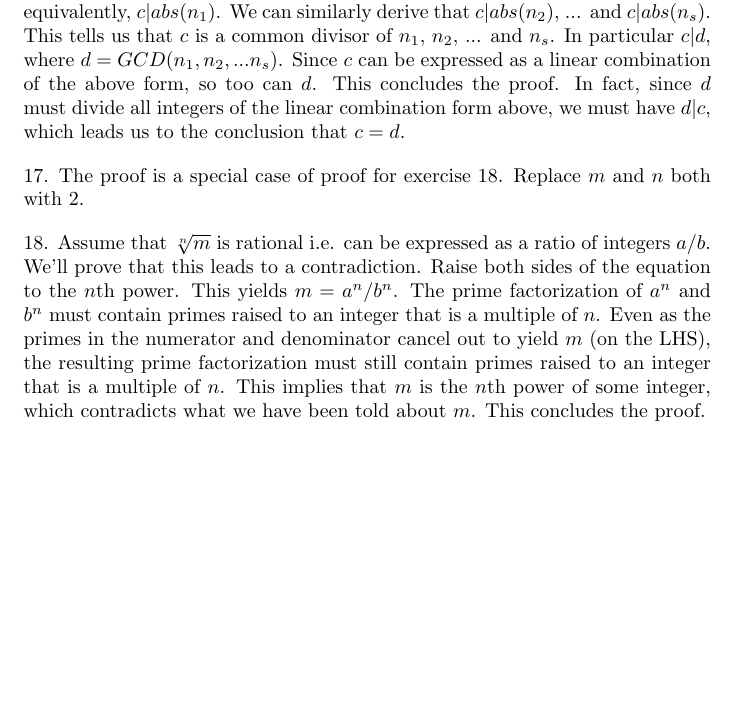
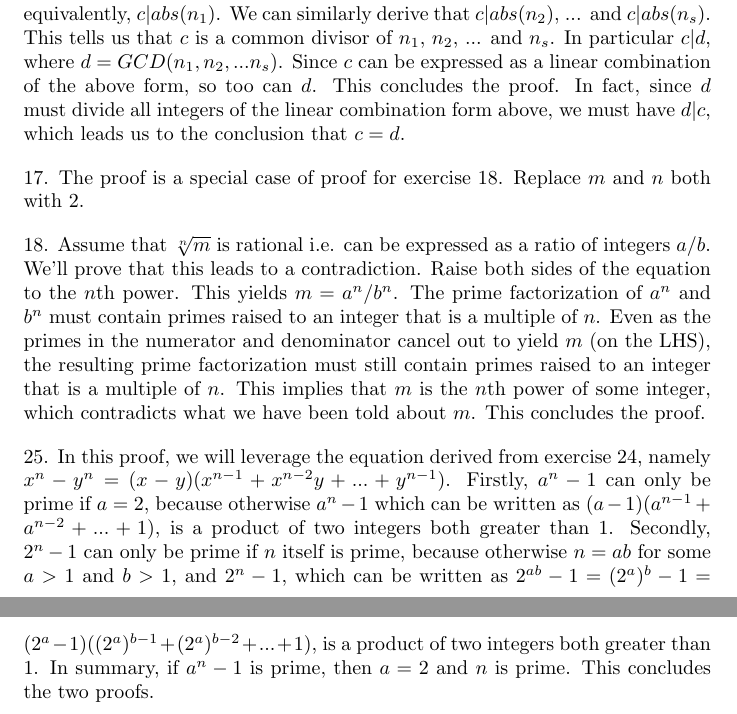
Before and after one commit to grsubramanian/math-playground, a LaTeX document (solutions_number_theory_kenneth_ireland_michael_rosen/chapter_1/chapter_1.tex): part of the page before the commit and two parts of pages 1 and 2 of 2 after it, the two joined at a grey line, cut so that both start at the same text, the shorter picture padded with empty space. Compiled offline with pdfLaTeX.

Commit message:
solutions_number_theory_kenneth_ireland_michael_rosen/chapter_1:problem_25

```diff
--- a/solutions_number_theory_kenneth_ireland_michael_rosen/chapter_1/chapter_1.tex
+++ b/solutions_number_theory_kenneth_ireland_michael_rosen/chapter_1/chapter_1.tex
@@ -9,4 +9,7 @@
 17. The proof is a special case of proof for exercise 18. Replace $m$ and $n$ both with $2$.
 
 18. Assume that $\sqrt[n]{m}$ is rational i.e. can be expressed as a ratio of integers $a / b$. We'll prove that this leads to a contradiction. Raise both sides of the equation to the $n$th power. This yields $m = a^n / b^n$. The prime factorization of $a^n$ and $b^n$ must contain primes raised to an integer that is a multiple of $n$. Even as the primes in the numerator and denominator cancel out to yield $m$ (on the LHS), the resulting prime factorization must still contain primes raised to an integer that is a multiple of $n$. This implies that $m$ is the $n$th power of some integer, which contradicts what we have been told about $m$. This concludes the proof.
+
+25. In this proof, we will leverage the equation derived from exercise 24, namely $x^n - y^n = (x - y)(x^{n-1} + x^{n-2}y + ... + y^{n-1})$. Firstly, $a^n - 1$ can only be prime if $a = 2$, because otherwise $a^n - 1$ which can be written as $(a - 1)(a^{n - 1} + a^{n - 2} + ... + 1)$, is a product of two integers both greater than $1$. Secondly, $2^n - 1$ can only be prime if $n$ itself is prime, because otherwise $n = ab$ for some $a > 1$ and $b > 1$, and $2^n - 1$, which can be written as $2^{ab} - 1 = (2^a)^b - 1 = (2^a - 1)((2^a)^{b - 1} + (2^a)^{b - 2} + ... + 1)$, is a product of two integers both greater than $1$. In summary, if $a^n - 1$ is prime, then $a = 2$ and $n$ is prime. This concludes the two proofs.
+
 \end{document}
```
Also changed, not shown: solutions_number_theory_kenneth_ireland_michael_rosen/chapter_1/chapter_1.pdf.
